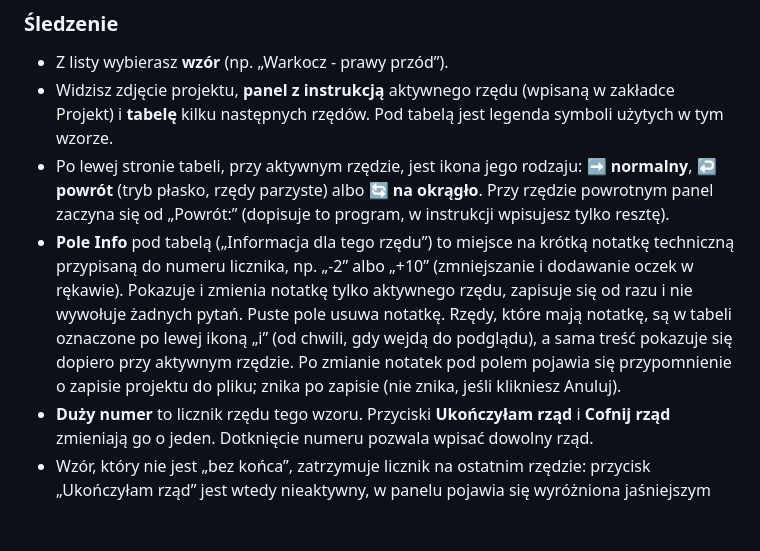
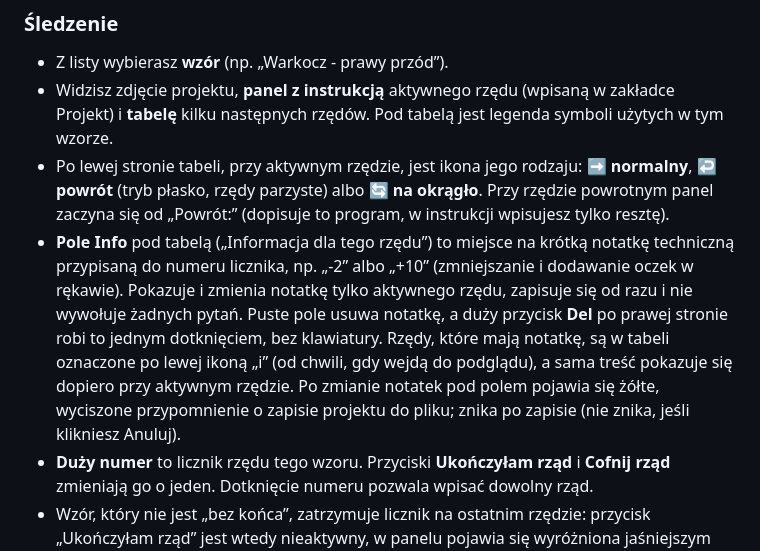
Before and after one commit to romry1966kk/KnitCompanion2, a Markdown page: README.md, the part around the change. Rendered like a GitHub page; blank space fills up the shorter version.

Commit message:
Revise 'Info Field' instructions in README
Updated the 'Info Field' description for better clarity and added functionality details regarding the delete button.

```diff
--- a/README.md
+++ b/README.md
@@ -19,7 +19,7 @@ Program ma cztery zakładki: Śledzenie, Projekt, Ustawienia i Prompt.
 - Z listy wybierasz **wzór** (np. „Warkocz - prawy przód”).
 - Widzisz zdjęcie projektu, **panel z instrukcją** aktywnego rzędu (wpisaną w zakładce Projekt) i **tabelę** kilku następnych rzędów. Pod tabelą jest legenda symboli użytych w tym wzorze.
 - Po lewej stronie tabeli, przy aktywnym rzędzie, jest ikona jego rodzaju: **➡ normalny**, **↩ powrót** (tryb płasko, rzędy parzyste) albo **🔄 na okrągło**. Przy rzędzie powrotnym panel zaczyna się od „Powrót:” (dopisuje to program, w instrukcji wpisujesz tylko resztę).
-- **Pole Info** pod tabelą („Informacja dla tego rzędu”) to miejsce na krótką notatkę techniczną przypisaną do numeru licznika, np. „-2” albo „+10” (zmniejszanie i dodawanie oczek w rękawie). Pokazuje i zmienia notatkę tylko aktywnego rzędu, zapisuje się od razu i nie wywołuje żadnych pytań. Puste pole usuwa notatkę. Rzędy, które mają notatkę, są w tabeli oznaczone po lewej ikoną „i” (od chwili, gdy wejdą do podglądu), a sama treść pokazuje się dopiero przy aktywnym rzędzie. Po zmianie notatek pod polem pojawia się przypomnienie o zapisie projektu do pliku; znika po zapisie (nie znika, jeśli klikniesz Anuluj).
+- **Pole Info** pod tabelą („Informacja dla tego rzędu”) to miejsce na krótką notatkę techniczną przypisaną do numeru licznika, np. „-2” albo „+10” (zmniejszanie i dodawanie oczek w rękawie). Pokazuje i zmienia notatkę tylko aktywnego rzędu, zapisuje się od razu i nie wywołuje żadnych pytań. Puste pole usuwa notatkę, a duży przycisk **Del** po prawej stronie robi to jednym dotknięciem, bez klawiatury. Rzędy, które mają notatkę, są w tabeli oznaczone po lewej ikoną „i” (od chwili, gdy wejdą do podglądu), a sama treść pokazuje się dopiero przy aktywnym rzędzie. Po zmianie notatek pod polem pojawia się żółte, wyciszone przypomnienie o zapisie projektu do pliku; znika po zapisie (nie znika, jeśli klikniesz Anuluj).
 - **Duży numer** to licznik rzędu tego wzoru. Przyciski **Ukończyłam rząd** i **Cofnij rząd** zmieniają go o jeden. Dotknięcie numeru pozwala wpisać dowolny rząd.
 - Wzór, który nie jest „bez końca”, zatrzymuje licznik na ostatnim rzędzie: przycisk „Ukończyłam rząd” jest wtedy nieaktywny, w panelu pojawia się wyróżniona jaśniejszym kolorem informacja „Koniec wzoru”, a pod tabelą widać (niepodświetlony) wiersz z ikoną **bez końca**. Kliknięcie ikony włącza powtarzanie wzoru i licznik liczy dalej.
 
```
